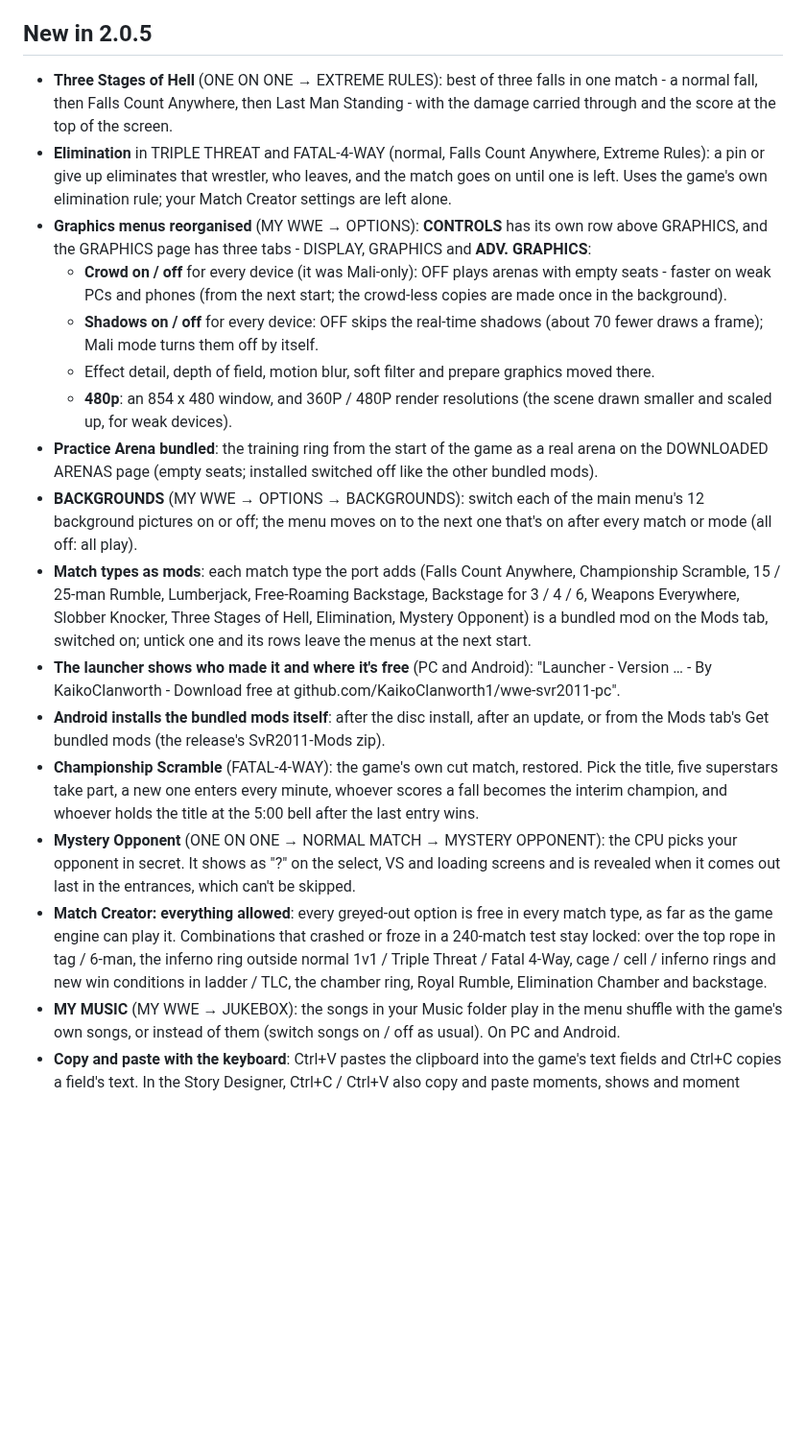
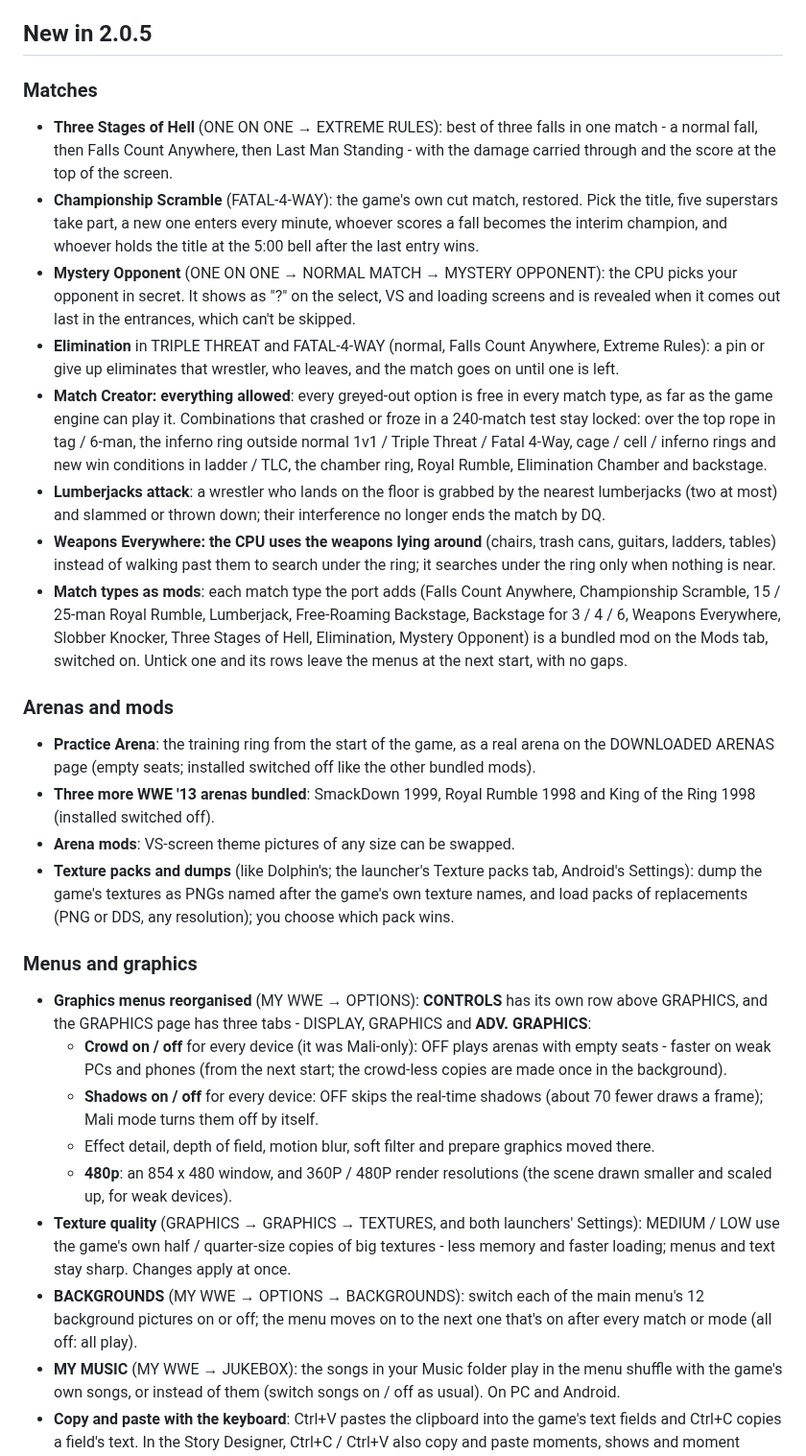
Before and after one commit to KaikoClanworth1/wwe-svr2011-pc, a Markdown page: docs/FEATURES.md, the part around one of its changes. Shown at 96% size. Drawn GitHub-style; blank space fills up the shorter version.

```diff
--- a/docs/FEATURES.md
+++ b/docs/FEATURES.md
@@ -89,20 +89,29 @@ still being tested.
 
 ## New in 2.0.5
 
+### Matches
 - **Three Stages of Hell** (ONE ON ONE → EXTREME RULES): best of three falls in one match - a normal fall, then Falls Count Anywhere, then Last Man Standing - with the damage carried through and the score at the top of the screen.
-- **Elimination** in TRIPLE THREAT and FATAL-4-WAY (normal, Falls Count Anywhere, Extreme Rules): a pin or give up eliminates that wrestler, who leaves, and the match goes on until one is left. Uses the game's own elimination rule; your Match Creator settings are left alone.
+- **Championship Scramble** (FATAL-4-WAY): the game's own cut match, restored. Pick the title, five superstars take part, a new one enters every minute, whoever scores a fall becomes the interim champion, and whoever holds the title at the 5:00 bell after the last entry wins.
+- **Mystery Opponent** (ONE ON ONE → NORMAL MATCH → MYSTERY OPPONENT): the CPU picks your opponent in secret. It shows as "?" on the select, VS and loading screens and is revealed when it comes out last in the entrances, which can't be skipped.
+- **Elimination** in TRIPLE THREAT and FATAL-4-WAY (normal, Falls Count Anywhere, Extreme Rules): a pin or give up eliminates that wrestler, who leaves, and the match goes on until one is left.
+- **Match Creator: everything allowed**: every greyed-out option is free in every match type, as far as the game engine can play it. Combinations that crashed or froze in a 240-match test stay locked: over the top rope in tag / 6-man, the inferno ring outside normal 1v1 / Triple Threat / Fatal 4-Way, cage / cell / inferno rings and new win conditions in ladder / TLC, the chamber ring, Royal Rumble, Elimination Chamber and backstage.
+- **Lumberjacks attack**: a wrestler who lands on the floor is grabbed by the nearest lumberjacks (two at most) and slammed or thrown down; their interference no longer ends the match by DQ.
+- **Weapons Everywhere: the CPU uses the weapons lying around** (chairs, trash cans, guitars, ladders, tables) instead of walking past them to search under the ring; it searches under the ring only when nothing is near.
+- **Match types as mods**: each match type the port adds (Falls Count Anywhere, Championship Scramble, 15 / 25-man Royal Rumble, Lumberjack, Free-Roaming Backstage, Backstage for 3 / 4 / 6, Weapons Everywhere, Slobber Knocker, Three Stages of Hell, Elimination, Mystery Opponent) is a bundled mod on the Mods tab, switched on. Untick one and its rows leave the menus at the next start, with no gaps.
+
+### Arenas and mods
+- **Practice Arena**: the training ring from the start of the game, as a real arena on the DOWNLOADED ARENAS page (empty seats; installed switched off like the other bundled mods).
+- **Three more WWE '13 arenas bundled**: SmackDown 1999, Royal Rumble 1998 and King of the Ring 1998 (installed switched off).
+- **Arena mods**: VS-screen theme pictures of any size can be swapped.
+- **Texture packs and dumps** (like Dolphin's; the launcher's Texture packs tab, Android's Settings): dump the game's textures as PNGs named after the game's own texture names, and load packs of replacements (PNG or DDS, any resolution); you choose which pack wins.
+
+### Menus and graphics
 - **Graphics menus reorganised** (MY WWE → OPTIONS): **CONTROLS** has its own row above GRAPHICS, and the GRAPHICS page has three tabs - DISPLAY, GRAPHICS and **ADV. GRAPHICS**:
   - **Crowd on / off** for every device (it was Mali-only): OFF plays arenas with empty seats - faster on weak PCs and phones (from the next start; the crowd-less copies are made once in the background).
   - **Shadows on / off** for every device: OFF skips the real-time shadows (about 70 fewer draws a frame); Mali mode turns them off by itself.
   - Effect detail, depth of field, motion blur, soft filter and prepare graphics moved there.
   - **480p**: an 854 x 480 window, and 360P / 480P render resolutions (the scene drawn smaller and scaled up, for weak devices).
-- **Practice Arena bundled**: the training ring from the start of the game as a real arena on the DOWNLOADED ARENAS page (empty seats; installed switched off like the other bundled mods).
+- **Texture quality** (GRAPHICS → GRAPHICS → TEXTURES, and both launchers' Settings): MEDIUM / LOW use the game's own half / quarter-size copies of big textures - less memory and faster loading; menus and text stay sharp. Changes apply at once.
 - **BACKGROUNDS** (MY WWE → OPTIONS → BACKGROUNDS): switch each of the main menu's 12 background pictures on or off; the menu moves on to the next one that's on after every match or mode (all off: all play).
-- **Match types as mods**: each match type the port adds (Falls Count Anywhere, Championship Scramble, 15 / 25-man Rumble, Lumberjack, Free-Roaming Backstage, Backstage for 3 / 4 / 6, Weapons Everywhere, Slobber Knocker, Three Stages of Hell, Elimination, Mystery Opponent) is a bundled mod on the Mods tab, switched on; untick one and its rows leave the menus at the next start.
-- **The launcher shows who made it and where it's free** (PC and Android): "Launcher - Version … - By KaikoClanworth - Download free at github.com/KaikoClanworth1/wwe-svr2011-pc".
-- **Android installs the bundled mods itself**: after the disc install, after an update, or from the Mods tab's Get bundled mods (the release's SvR2011-Mods zip).
-- **Championship Scramble** (FATAL-4-WAY): the game's own cut match, restored. Pick the title, five superstars take part, a new one enters every minute, whoever scores a fall becomes the interim champion, and whoever holds the title at the 5:00 bell after the last entry wins.
-- **Mystery Opponent** (ONE ON ONE → NORMAL MATCH → MYSTERY OPPONENT): the CPU picks your opponent in secret. It shows as "?" on the select, VS and loading screens and is revealed when it comes out last in the entrances, which can't be skipped.
-- **Match Creator: everything allowed**: every greyed-out option is free in every match type, as far as the game engine can play it. Combinations that crashed or froze in a 240-match test stay locked: over the top rope in tag / 6-man, the inferno ring outside normal 1v1 / Triple Threat / Fatal 4-Way, cage / cell / inferno rings and new win conditions in ladder / TLC, the chamber ring, Royal Rumble, Elimination Chamber and backstage.
 - **MY MUSIC** (MY WWE → JUKEBOX): the songs in your Music folder play in the menu shuffle with the game's own songs, or instead of them (switch songs on / off as usual). On PC and Android.
 - **Copy and paste with the keyboard**: Ctrl+V pastes the clipboard into the game's text fields and Ctrl+C copies a field's text. In the Story Designer, Ctrl+C / Ctrl+V also copy and paste moments, shows and moment groups.
```
Also changed, not shown: other parts of docs/FEATURES.md (+24 -28 lines).
